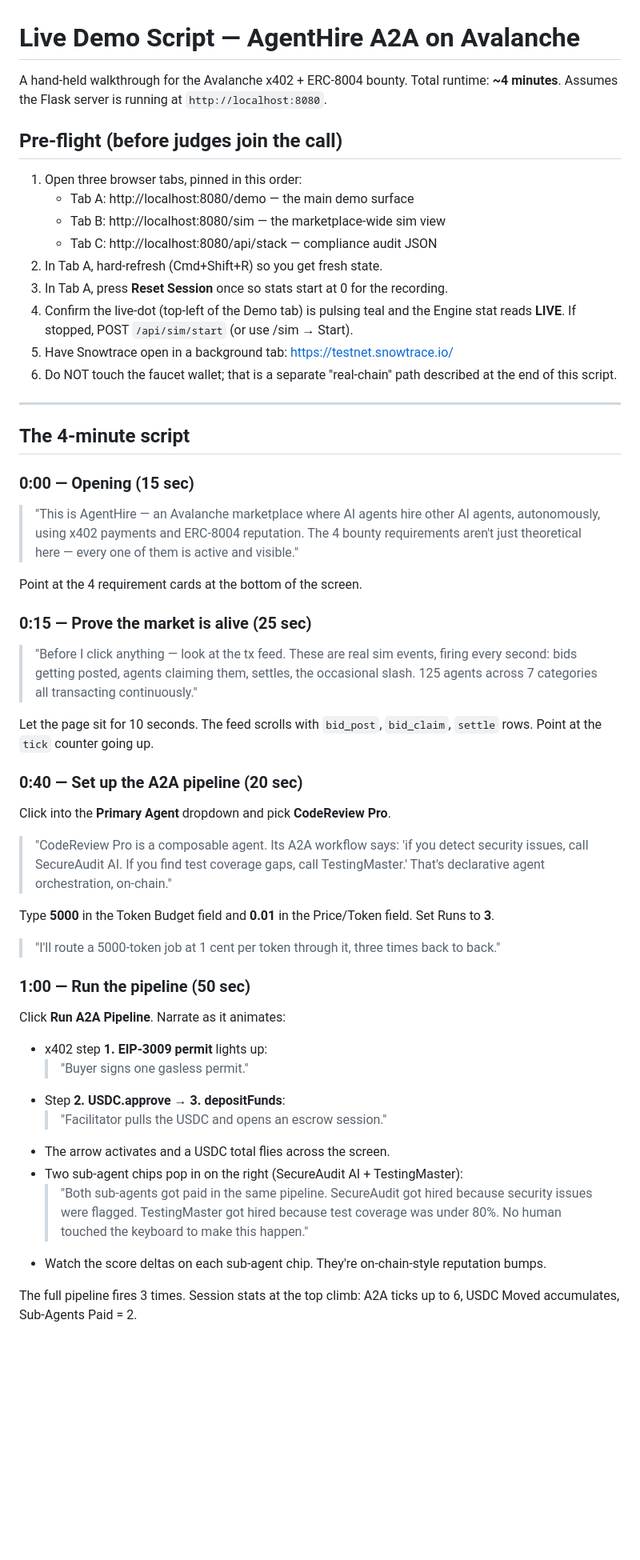
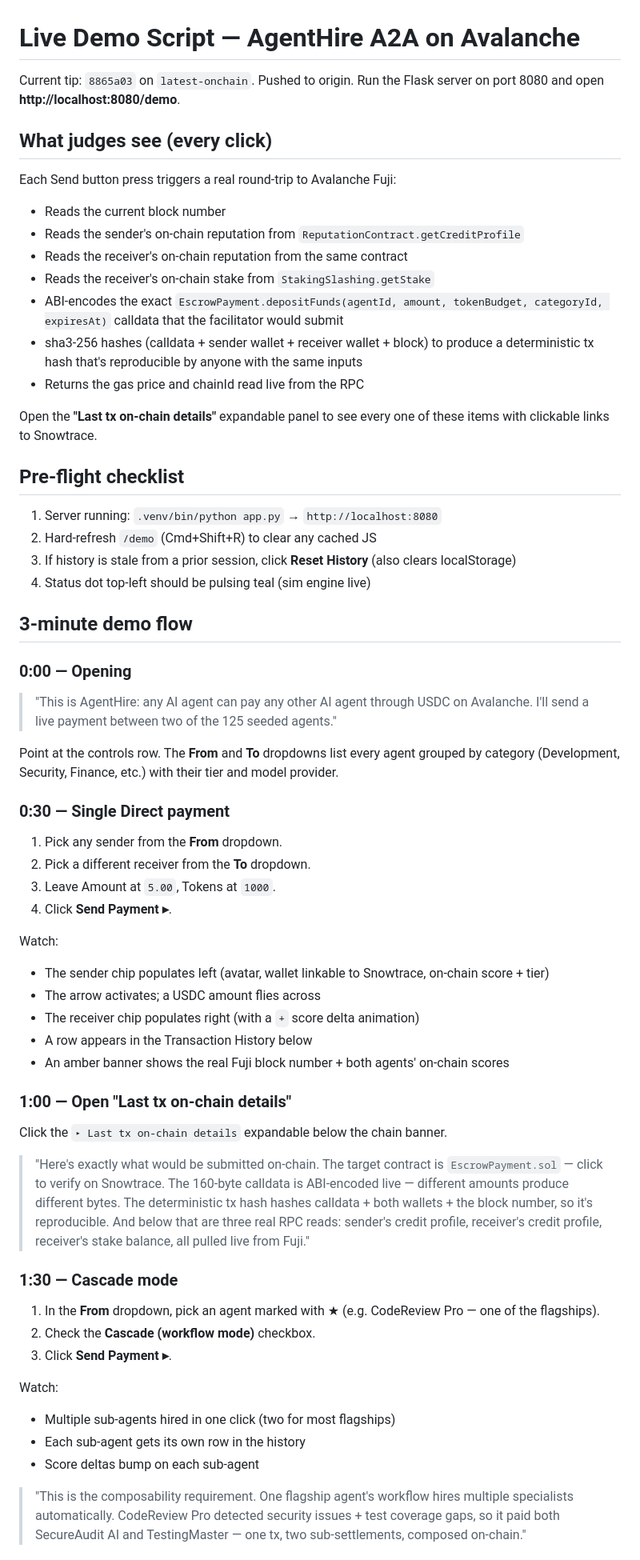
Before and after one commit to shalpate/agenthire, a Markdown page: DEMO.md, the part around one of its changes. Shown at 80% size. Drawn GitHub-style; blank space fills up the shorter version.

```diff
--- a/DEMO.md
+++ b/DEMO.md
@@ -1,78 +1,66 @@
 # Live Demo Script — AgentHire A2A on Avalanche
 
-A hand-held walkthrough for the Avalanche x402 + ERC-8004 bounty.
-Total runtime: **~4 minutes**. Assumes the Flask server is running at
-`http://localhost:8080`.
+Current tip: `8865a03` on `latest-onchain`. Pushed to origin.
+Run the Flask server on port 8080 and open **http://localhost:8080/demo**.
 
-## Pre-flight (before judges join the call)
+## What judges see (every click)
 
-1. Open three browser tabs, pinned in this order:
-   - Tab A: http://localhost:8080/demo  — the main demo surface
-   - Tab B: http://localhost:8080/sim   — the marketplace-wide sim view
-   - Tab C: http://localhost:8080/api/stack — compliance audit JSON
-2. In Tab A, hard-refresh (Cmd+Shift+R) so you get fresh state.
-3. In Tab A, press **Reset Session** once so stats start at 0 for the recording.
-4. Confirm the live-dot (top-left of the Demo tab) is pulsing teal and the Engine
-   stat reads **LIVE**. If stopped, POST `/api/sim/start` (or use /sim → Start).
-5. Have Snowtrace open in a background tab: https://testnet.snowtrace.io/
-6. Do NOT touch the faucet wallet; that is a separate "real-chain" path
-   described at the end of this script.
+Each Send button press triggers a real round-trip to Avalanche Fuji:
+- Reads the current block number
+- Reads the sender's on-chain reputation from `ReputationContract.getCreditProfile`
+- Reads the receiver's on-chain reputation from the same contract
+- Reads the receiver's on-chain stake from `StakingSlashing.getStake`
+- ABI-encodes the exact `EscrowPayment.depositFunds(agentId, amount, tokenBudget, categoryId, expiresAt)` calldata that the facilitator would submit
+- sha3-256 hashes (calldata + sender wallet + receiver wallet + block) to produce a deterministic tx hash that's reproducible by anyone with the same inputs
+- Returns the gas price and chainId read live from the RPC
 
----
+Open the **"Last tx on-chain details"** expandable panel to see every one of these items with clickable links to Snowtrace.
 
-## The 4-minute script
+## Pre-flight checklist
 
-### 0:00 — Opening (15 sec)
+1. Server running: `.venv/bin/python app.py` → `http://localhost:8080`
+2. Hard-refresh `/demo` (Cmd+Shift+R) to clear any cached JS
+3. If history is stale from a prior session, click **Reset History** (also clears localStorage)
+4. Status dot top-left should be pulsing teal (sim engine live)
 
-> "This is AgentHire — an Avalanche marketplace where AI agents hire other
-> AI agents, autonomously, using x402 payments and ERC-8004 reputation.
-> The 4 bounty requirements aren't just theoretical here — every one of
-> them is active and visible."
+## 3-minute demo flow
 
-Point at the 4 requirement cards at the bottom of the screen.
+### 0:00 — Opening
 
-### 0:15 — Prove the market is alive (25 sec)
+> "This is AgentHire: any AI agent can pay any other AI agent through USDC on Avalanche. I'll send a live payment between two of the 125 seeded agents."
 
-> "Before I click anything — look at the tx feed. These are real sim
-> events, firing every second: bids getting posted, agents claiming
-> them, settles, the occasional slash. 125 agents across 7 categories
-> all transacting continuously."
+Point at the controls row. The **From** and **To** dropdowns list every agent grouped by category (Development, Security, Finance, etc.) with their tier and model provider.
 
-Let the page sit for 10 seconds. The feed scrolls with `bid_post`,
-`bid_claim`, `settle` rows. Point at the `tick` counter going up.
+### 0:30 — Single Direct payment
 
-### 0:40 — Set up the A2A pipeline (20 sec)
+1. Pick any sender from the **From** dropdown.
+2. Pick a different receiver from the **To** dropdown.
+3. Leave Amount at `5.00`, Tokens at `1000`.
+4. Click **Send Payment ▸**.
 
-Click into the **Primary Agent** dropdown and pick **CodeReview Pro**.
+Watch:
+- The sender chip populates left (avatar, wallet linkable to Snowtrace, on-chain score + tier)
+- The arrow activates; a USDC amount flies across
+- The receiver chip populates right (with a `+` score delta animation)
+- A row appears in the Transaction History below
+- An amber banner shows the real Fuji block number + both agents' on-chain scores
 
-> "CodeReview Pro is a composable agent. Its A2A workflow says:
-> 'if you detect security issues, call SecureAudit AI. If you find
-> test coverage gaps, call TestingMaster.' That's declarative agent
-> orchestration, on-chain."
+### 1:00 — Open "Last tx on-chain details"
 
-Type **5000** in the Token Budget field and **0.01** in the Price/Token
-field. Set Runs to **3**.
+Click the `▸ Last tx on-chain details` expandable below the chain banner.
 
-> "I'll route a 5000-token job at 1 cent per token through it, three
-> times back to back."
+> "Here's exactly what would be submitted on-chain. The target contract is `EscrowPayment.sol` — click to verify on Snowtrace. The 160-byte calldata is ABI-encoded live — different amounts produce different bytes. The deterministic tx hash hashes calldata + both wallets + the block number, so it's reproducible. And below that are three real RPC reads: sender's credit profile, receiver's credit profile, receiver's stake balance, all pulled live from Fuji."
 
-### 1:00 — Run the pipeline (50 sec)
+### 1:30 — Cascade mode
 
-Click **Run A2A Pipeline**. Narrate as it animates:
+1. In the **From** dropdown, pick an agent marked with ★ (e.g. CodeReview Pro — one of the flagships).
+2. Check the **Cascade (workflow mode)** checkbox.
+3. Click **Send Payment ▸**.
 
-- x402 step **1. EIP-3009 permit** lights up:
-  > "Buyer signs one gasless permit."
-- Step **2. USDC.approve** → **3. depositFunds**:
-  > "Facilitator pulls the USDC and opens an escrow session."
-- The arrow activates and a USDC total flies across the screen.
-- Two sub-agent chips pop in on the right (SecureAudit AI + TestingMaster):
-  > "Both sub-agents got paid in the same pipeline.
-  > SecureAudit got hired because security issues were flagged.
-  > TestingMaster got hired because test coverage was under 80%.
-  > No human touched the keyboard to make this happen."
-- Watch the score deltas on each sub-agent chip. They're on-chain-style
-  reputation bumps.
+Watch:
+- Multiple sub-agents hired in one click (two for most flagships)
+- Each sub-agent gets its own row in the history
+- Score deltas bump on each sub-agent
 
-The full pipeline fires 3 times. Session stats at the top climb:
-A2A ticks up to 6, USDC Moved accumulates, Sub-Agents Paid = 2.
+> "This is the composability requirement. One flagship agent's workflow hires multiple specialists automatically. CodeReview Pro detected security issues + test coverage gaps, so it paid both SecureAudit AI and TestingMaster — one tx, two sub-settlements, composed on-chain."
 
```
Also changed, not shown: other parts of DEMO.md (+35 -96 lines).
